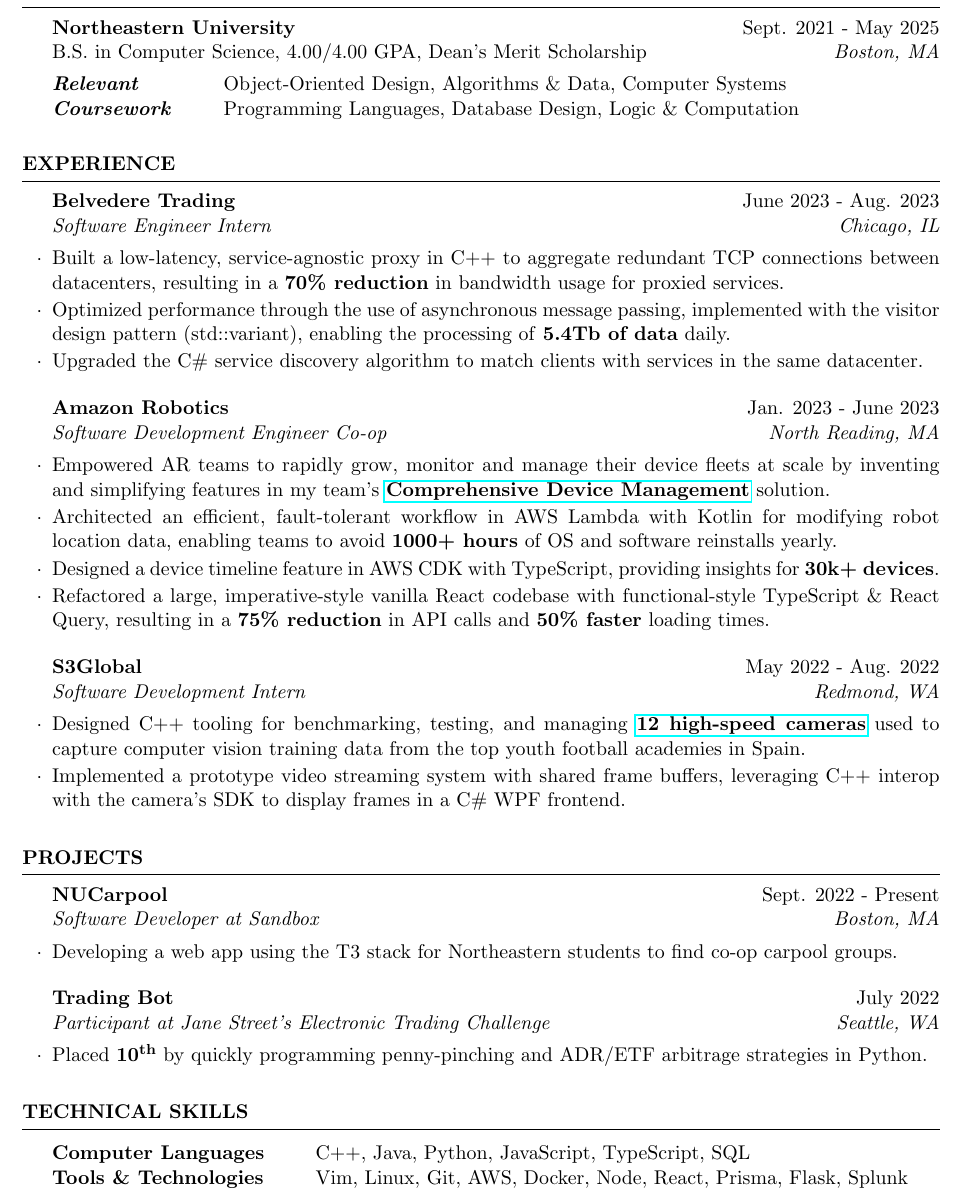
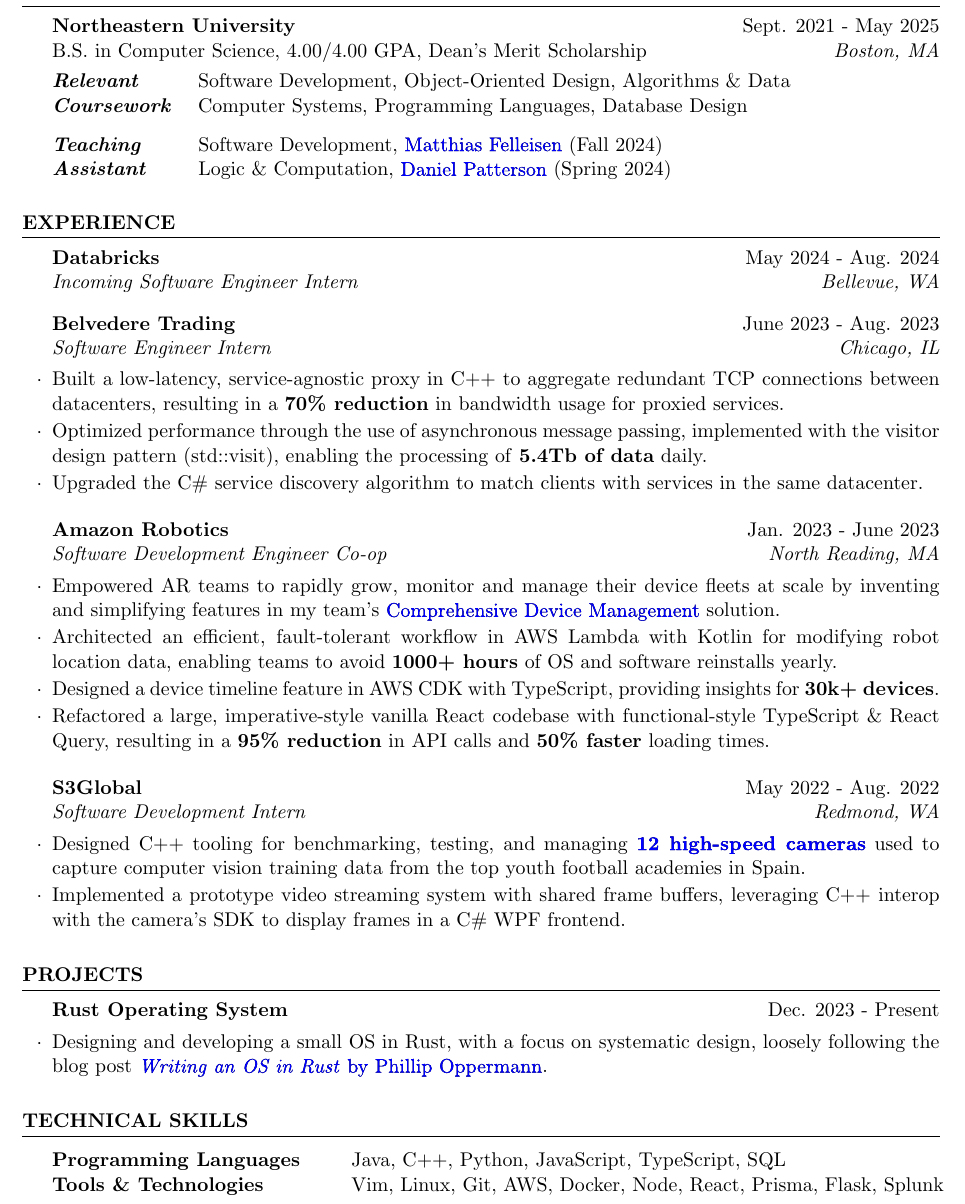
Before and after one commit to lukejianu/resume, a LaTeX CV (LukeJianu_Resume.tex): part of the page, cut so that both start at the same text. Compiled offline with pdfLaTeX.

Commit message:
feat: update resume

```diff
--- a/LukeJianu_Resume.tex
+++ b/LukeJianu_Resume.tex
@@ -1,10 +1,13 @@
 \documentclass{resume}
 
 \usepackage[left=0.75in,top=0.51in,right=0.75in,bottom=0.51in]{geometry}
-\usepackage{hyperref}
+\usepackage{hyperref,xcolor}
+\usepackage[ocgcolorlinks]{ocgx2}
+
+\hypersetup{allcolors=blue}
 
 \name{Luke Jianu}
-\address{{+1 (425) 229-1106} \\
+\address{{+1(425) 229-1106} \\
         {jianuluke@gmail.com} \\
         \href{https://github.com/lukejianu}{github/lukejianu} \\
         \href{https://www.linkedin.com/in/lukejianu/}{linkedin/lukejianu}}
@@ -14,33 +17,44 @@
 
 \begin{document}
   \begin{rSection}{Education}
+
     \begin{rSubsection}{Northeastern University}{Sept. 2021 - May 2025}
       {\normalfont B.S. in Computer Science, 4.00/4.00 GPA, Dean's Merit Scholarship}{Boston, MA}
+      \begin{tabular}{ @{} >{\bfseries}l @{\hspace{3ex}} l }
+          \emph{Relevant} & Software Development, Object-Oriented Design, Algorithms \& Data \\
+          \emph{Coursework} & Computer Systems, Programming Languages, Database Design \\
+      \end{tabular}
+
       \begin{tabular}{ @{} >{\bfseries}l @{\hspace{6ex}} l }
-          \emph{Relevant} & Object-Oriented Design, Algorithms \& Data, Computer Systems \\
-          \emph{Coursework} & Programming Languages, Database Design, Logic \& Computation \\
+        \emph{Teaching} & Software Development, \href{https://felleisen.org/matthias/}{Matthias Felleisen} (Fall 2024) \\
+        \emph{Assistant} & Logic \& Computation, \href{https://dbp.io/}{Daniel Patterson} (Spring 2024) \\
       \end{tabular}
+
     \end{rSubsection}
+
   \end{rSection}
   \begin{rSection}{Experience}
+
+    \begin{rSubsection}{Databricks}{May 2024 - Aug. 2024}{Incoming Software Engineer Intern}{Bellevue, WA}
+    \end{rSubsection}
 
     \begin{rSubsection}{Belvedere Trading}{June 2023 - Aug. 2023}{Software Engineer Intern}{Chicago, IL}
       \item Built a low-latency, service-agnostic proxy in C++ to aggregate redundant TCP
         connections between datacenters, resulting in a \textbf{70\% reduction} in bandwidth usage for proxied services.
       \item Optimized performance through the use of asynchronous message passing, implemented with the visitor
-        design pattern (std::variant), enabling the processing of \textbf{5.4Tb of data} daily.
+        design pattern (std::visit), enabling the processing of \textbf{5.4Tb of data} daily.
       \item Upgraded the C\# service discovery algorithm to match clients with services in the same datacenter.
     \end{rSubsection}
 
     \begin{rSubsection}{Amazon Robotics}{Jan. 2023 - June 2023}{Software Development Engineer Co-op}{North Reading, MA}
       \item Empowered AR teams to rapidly grow, monitor and manage their device fleets at scale by inventing and simplifying
         features in my team's
-        \textbf{\href{https://www.allthingsdistributed.com/2021/07/amazon-robotics-on-aws.html}{Comprehensive Device Management}} solution.
+        \href{https://www.allthingsdistributed.com/2021/07/amazon-robotics-on-aws.html}{Comprehensive Device Management} solution.
       \item Architected an efficient, fault-tolerant workflow in AWS Lambda with Kotlin for modifying
         robot location data, enabling teams to avoid \textbf{1000+ hours} of OS and software reinstalls yearly.
       \item Designed a device timeline feature in AWS CDK with TypeScript, providing insights for \textbf{30k+ devices}.
       \item Refactored a large, imperative-style vanilla React codebase with functional-style
-        TypeScript \& React Query, resulting in a \textbf{75\% reduction} in API calls and \textbf{50\% faster} loading times.
+        TypeScript \& React Query, resulting in a \textbf{95\% reduction} in API calls and \textbf{50\% faster} loading times.
     \end{rSubsection}
 
     \begin{rSubsection}{S3Global}{May 2022 - Aug. 2022}{Software Development Intern}{Redmond, WA}
@@ -52,22 +66,20 @@
     \end{rSubsection}
 
   \end{rSection}
+ \begin{rSection}{Projects}
 
-  \begin{rSection}{Projects}
-
-    \begin{rSubsection}{NUCarpool}{Sept. 2022 - Present}{Software Developer at Sandbox}{Boston, MA}
-      \item Developing a web app using the T3 stack for Northeastern students to find co-op carpool groups.
-    \end{rSubsection}
-
-    \begin{rSubsection}{Trading Bot}{July 2022}{Participant at Jane Street's Electronic Trading Challenge}{Seattle, WA}
-      \item Placed \textbf{10\textsuperscript{th}} by quickly programming penny-pinching and ADR/ETF arbitrage strategies in Python.
+   \begin{rSubsection}{Rust Operating System}{Dec. 2023 - Present}{}{}
+   \item Designing and developing a small OS in Rust, with a focus on systematic design, loosely
+     following the blog post \href{https://os.phil-opp.com/}{\emph{Writing an OS in Rust} by Phillip Oppermann}.
     \end{rSubsection}
 
    \end{rSection}
+
   \begin{rSection}{Technical Skills}
     \begin{tabular}{ @{} >{\bfseries}l @{\hspace{6ex}} l }
-      Computer Languages & C++, Java, Python, JavaScript, TypeScript, SQL \\
+      Programming Languages & Java, C++, Python, JavaScript, TypeScript, SQL \\
       Tools \& Technologies & Vim, Linux, Git, AWS, Docker, Node, React, Prisma, Flask, Splunk
     \end{tabular}
   \end{rSection}
+
 \end{document}
```
